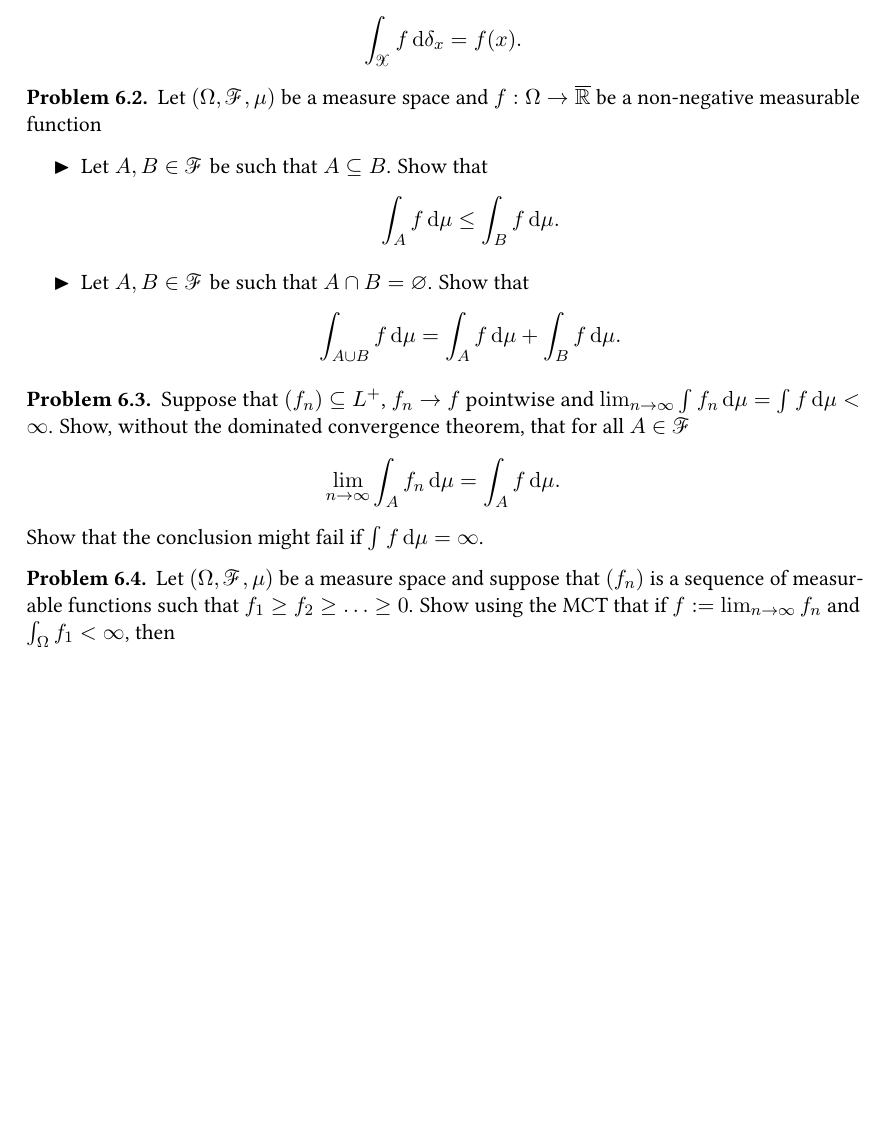
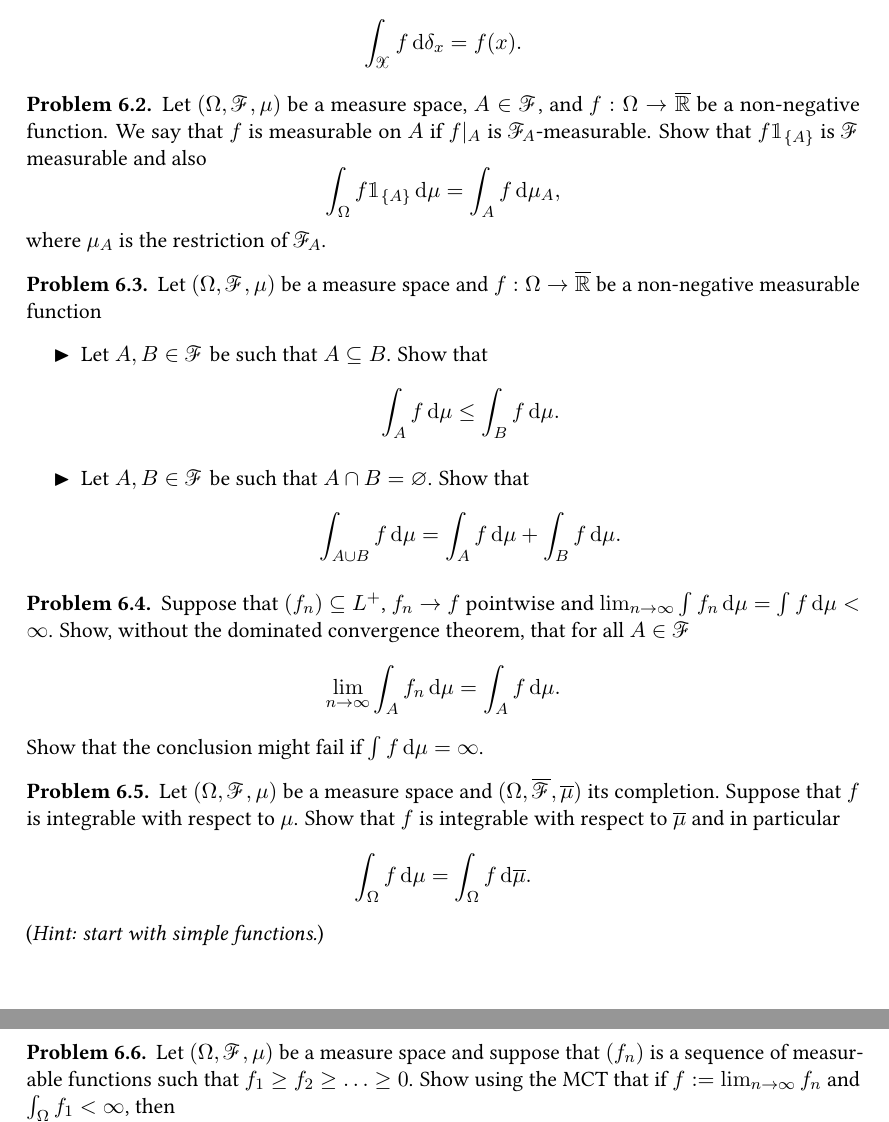
Before and after one commit to alberto-chiarini/Problems-in-measure-theory, a LaTeX document (ProblemsMT.tex, which reads problems5.tex): part of page 19 of 47 before the commit and two parts of pages 19 and 20 of 47 after it, the two joined at a grey line, cut so that both start at the same text, the shorter picture padded with empty space. Compiled offline with pdfLaTeX.

Commit message:
some problems

```diff
--- a/problems5.tex
+++ b/problems5.tex
@@ -4,6 +4,12 @@
 \end{equation*}
 \end{problem}
 
+\begin{problem} Let $(\Omega,\cF,\mu)$ be a measure space, $A\in \cF$, and $f:\Omega\to \overline{\bbR}$ be a non-negative  function. We say that $f$ is measurable on $A$ if $f|_{A}$ is $\cF_A$-measurable. Show that $f \ind{A}$ is $\cF$ measurable and also
+\begin{equation*}
+    \int_\Omega f  \ind{A} \,\De \mu = \int_A f \,\De \mu_A,
+\end{equation*}
+where $\mu_A$ is the restriction of $\cF_A$.
+\end{problem}
 
 \begin{problem}
     Let $(\Omega,\cF,\mu)$ be a measure space and $f:\Omega\to \overline{\bbR}$ be a non-negative measurable function
@@ -26,6 +32,14 @@
          \lim_{n\to\infty} \int_A f_n\,\De \mu = \int_A f\,\De \mu.
      \end{equation*}
      Show that the conclusion might fail if $ \int f\, \De\mu = \infty$.
+\end{problem}
+
+\begin{problem}
+    Let $(\Omega,\cF,\mu)$ be a measure space and  $(\Omega,\overline{\cF},\overline{\mu})$ its completion. Suppose that $f$ is integrable with respect to $\mu$. Show that $f$ is integrable with respect to $\overline{\mu}$ and in particular
+    \begin{equation*}
+        \int_{\Omega} f\,\De \mu =  \int_{\Omega} f\,\De \overline{\mu}.
+    \end{equation*}
+    (\emph{Hint: start with simple functions.})
 \end{problem}
 
 \begin{problem} Let $(\Omega,\cF,\mu)$ be a measure space and suppose that $(f_{n})$ is a sequence of measurable functions such that $f_1\geq f_2\geq\ldots \geq 0$. Show using the MCT that if $f :=\lim_{n\to\infty} f_n$ and $\int_{\Omega} f_1<\infty$, then
```
Also changed, not shown: ProblemsMT.pdf.
